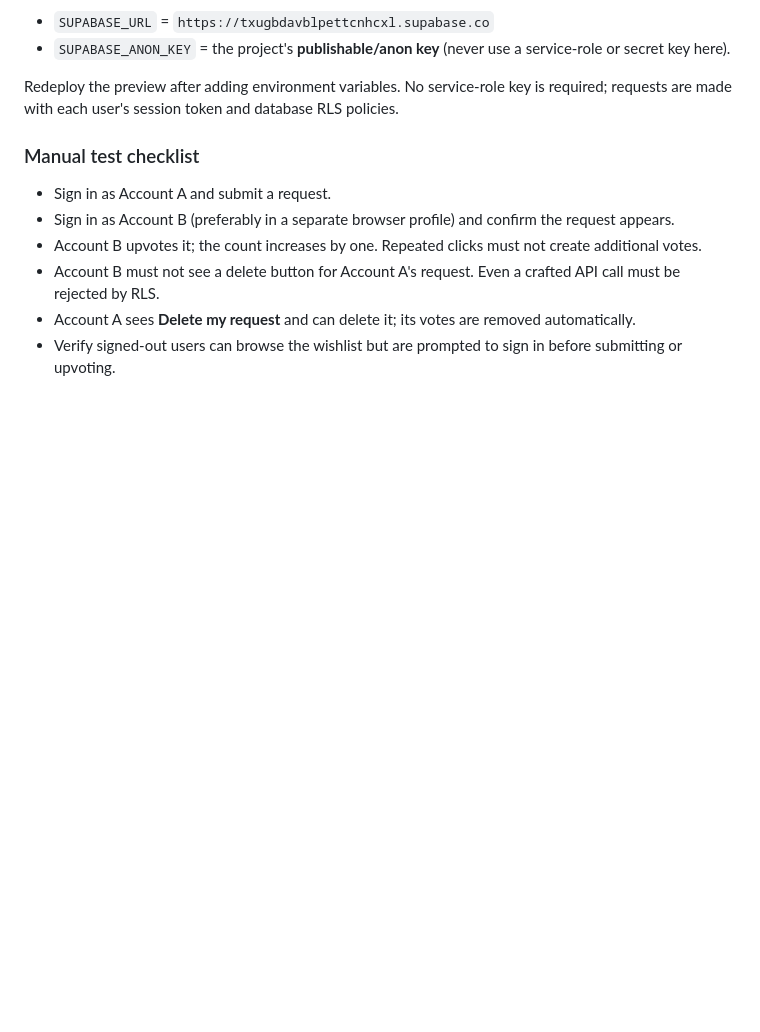
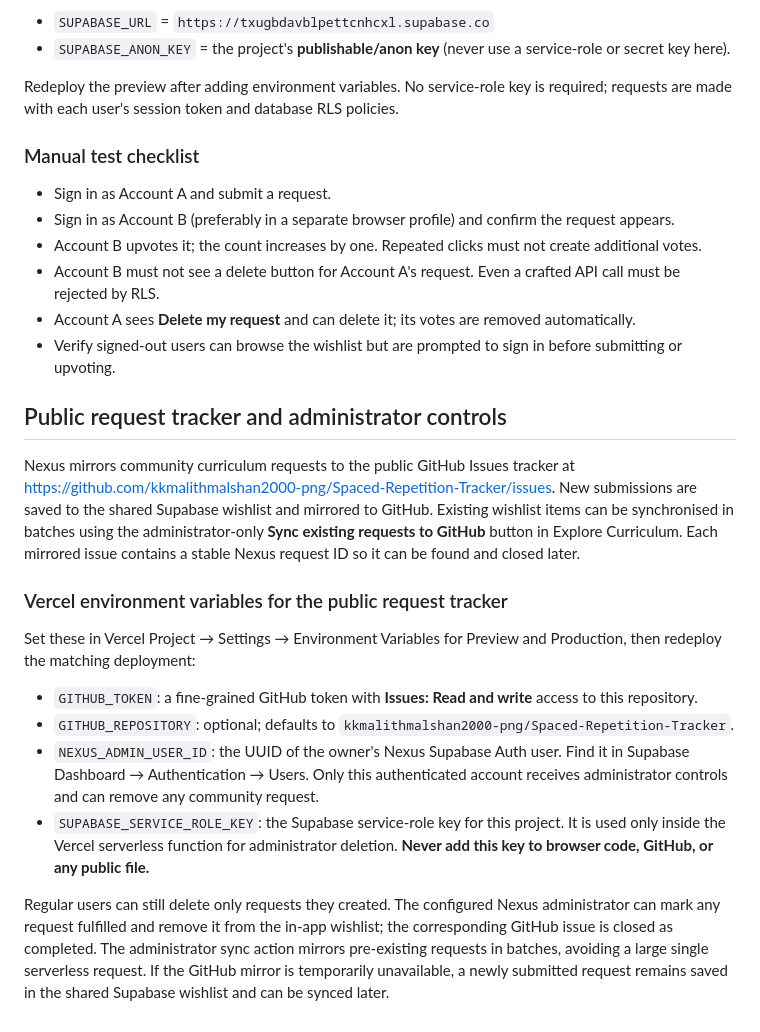
Before and after one commit to kkmalithmalshan2000-png/Spaced-Repetition-Tracker, a Markdown page: README.md, the part around the change. GitHub-like rendering; blank space fills up the shorter version.

Commit message:
Document GitHub request tracker admin setup

```diff
--- a/README.md
+++ b/README.md
@@ -118,3 +118,19 @@ Redeploy the preview after adding environment variables. No service-role key is
 - Account B must not see a delete button for Account A's request. Even a crafted API call must be rejected by RLS.
 - Account A sees **Delete my request** and can delete it; its votes are removed automatically.
 - Verify signed-out users can browse the wishlist but are prompted to sign in before submitting or upvoting.
+
+
+## Public request tracker and administrator controls
+
+Nexus mirrors community curriculum requests to the public GitHub Issues tracker at https://github.com/kkmalithmalshan2000-png/Spaced-Repetition-Tracker/issues. New submissions are saved to the shared Supabase wishlist and mirrored to GitHub. Existing wishlist items can be synchronised in batches using the administrator-only **Sync existing requests to GitHub** button in Explore Curriculum. Each mirrored issue contains a stable Nexus request ID so it can be found and closed later.
+
+### Vercel environment variables for the public request tracker
+
+Set these in Vercel Project → Settings → Environment Variables for Preview and Production, then redeploy the matching deployment:
+
+- `GITHUB_TOKEN`: a fine-grained GitHub token with **Issues: Read and write** access to this repository.
+- `GITHUB_REPOSITORY`: optional; defaults to `kkmalithmalshan2000-png/Spaced-Repetition-Tracker`.
+- `NEXUS_ADMIN_USER_ID`: the UUID of the owner's Nexus Supabase Auth user. Find it in Supabase Dashboard → Authentication → Users. Only this authenticated account receives administrator controls and can remove any community request.
+- `SUPABASE_SERVICE_ROLE_KEY`: the Supabase service-role key for this project. It is used only inside the Vercel serverless function for administrator deletion. **Never add this key to browser code, GitHub, or any public file.**
+
+Regular users can still delete only requests they created. The configured Nexus administrator can mark any request fulfilled and remove it from the in-app wishlist; the corresponding GitHub issue is closed as completed. The administrator sync action mirrors pre-existing requests in batches, avoiding a large single serverless request. If the GitHub mirror is temporarily unavailable, a newly submitted request remains saved in the shared Supabase wishlist and can be synced later.
```
